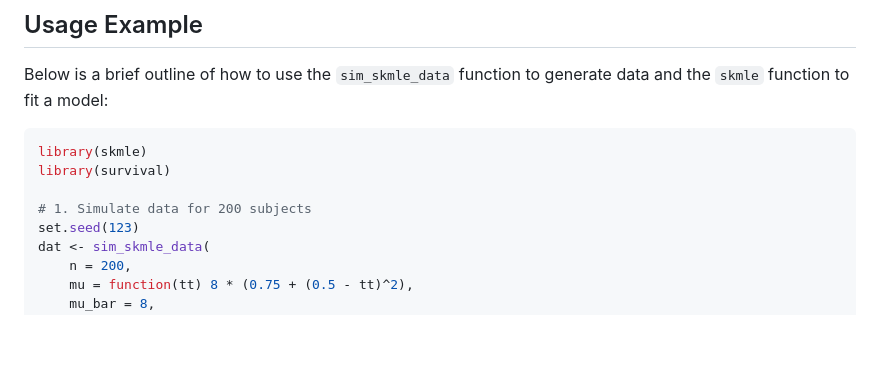
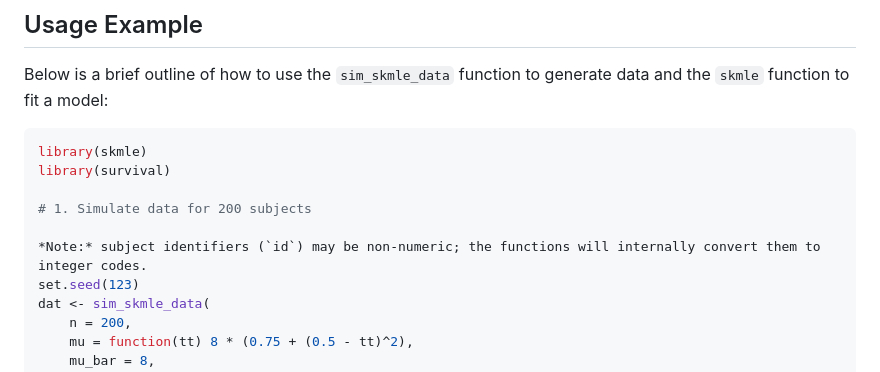
Before and after one commit to dayusun/skmle, a Markdown page: README.md, the part around the change. Rendered like a GitHub page; blank space fills up the shorter version.

Commit message:
docs: improve package README overview and usage examples

```diff
--- a/README.md
+++ b/README.md
@@ -36,6 +36,8 @@ library(skmle)
 library(survival)
 
 # 1. Simulate data for 200 subjects
+
+*Note:* subject identifiers (`id`) may be non‑numeric; the functions will internally convert them to integer codes.
 set.seed(123)
 dat <- sim_skmle_data(
     n = 200,
```
